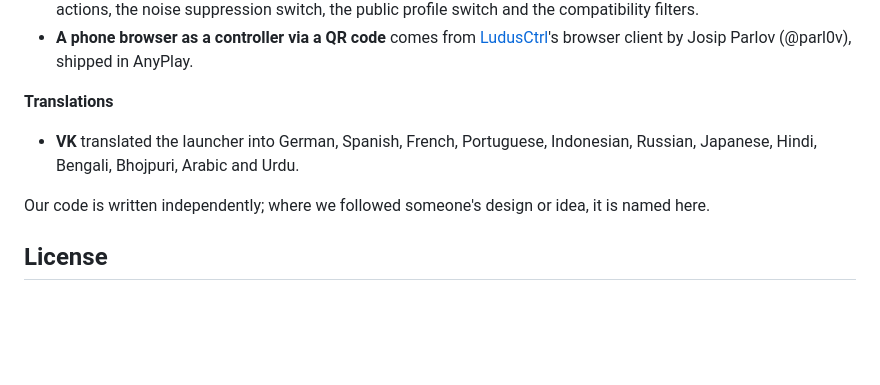
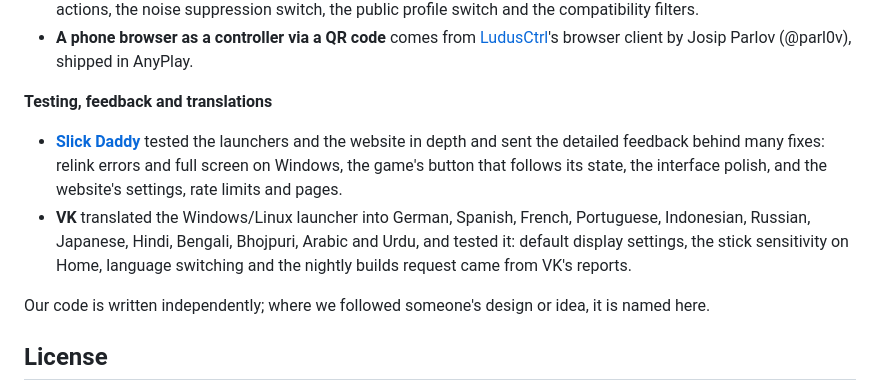
Before and after one commit to AnyTogether/AnyLauncher-Port, a Markdown page: README.md, the part around the change. Drawn GitHub-style; blank space fills up the shorter version.

Commit message:
README: credit Slick Daddy and VK for testing, feedback and translations

```diff
--- a/README.md
+++ b/README.md
@@ -407,9 +407,10 @@ use those once changed in the game.
 - **Ideas AnyPlay shipped first** ([anyplaynet/launcher](https://github.com/anyplaynet/launcher), [anyplaynet/cloud](https://github.com/anyplaynet/cloud)): "Try anyway" on a Play Together version mismatch, retiring old launchers with "Update required", asking before leave party / remove friend and similar actions, the noise suppression switch, the public profile switch and the compatibility filters.
 - **A phone browser as a controller via a QR code** comes from [LudusCtrl](https://github.com/parl0v/ludusctrl)'s browser client by Josip Parlov (@parl0v), shipped in AnyPlay.
 
-**Translations**
+**Testing, feedback and translations**
 
-- **VK** translated the launcher into German, Spanish, French, Portuguese, Indonesian, Russian, Japanese, Hindi, Bengali, Bhojpuri, Arabic and Urdu.
+- **[Slick Daddy](https://github.com/slick-daddy)** tested the launchers and the website in depth and sent the detailed feedback behind many fixes: relink errors and full screen on Windows, the game's button that follows its state, the interface polish, and the website's settings, rate limits and pages.
+- **VK** translated the Windows/Linux launcher into German, Spanish, French, Portuguese, Indonesian, Russian, Japanese, Hindi, Bengali, Bhojpuri, Arabic and Urdu, and tested it: default display settings, the stick sensitivity on Home, language switching and the nightly builds request came from VK's reports.
 
 Our code is written independently; where we followed someone's design or idea, it is named here.
 
```
